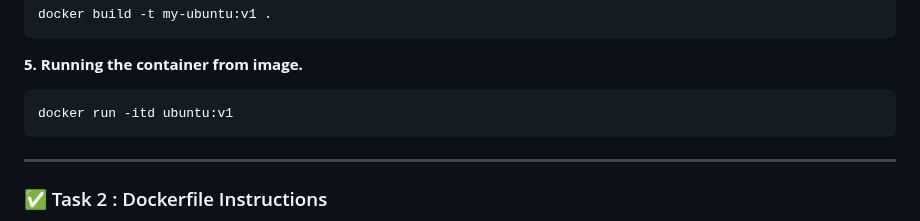
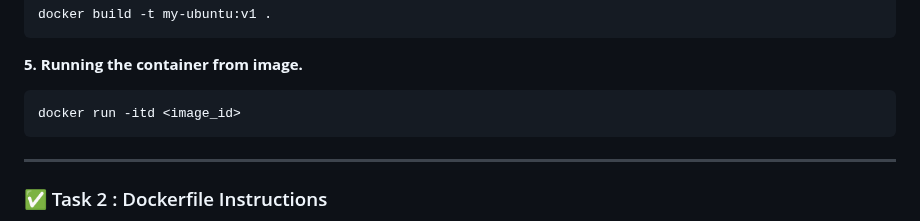
Before and after one commit to harshw2284/Docker-journey, a Markdown page: Day-03.md, the part around the change. Rendered like a GitHub page.

````diff
--- a/Day-03.md
+++ b/Day-03.md
@@ -28,7 +28,7 @@ docker build -t my-ubuntu:v1 .
 **5. Running the container from image.**
 
 ```bash
-docker run -itd ubuntu:v1
+docker run -itd <image_id>
 ```
 
 ---
````
